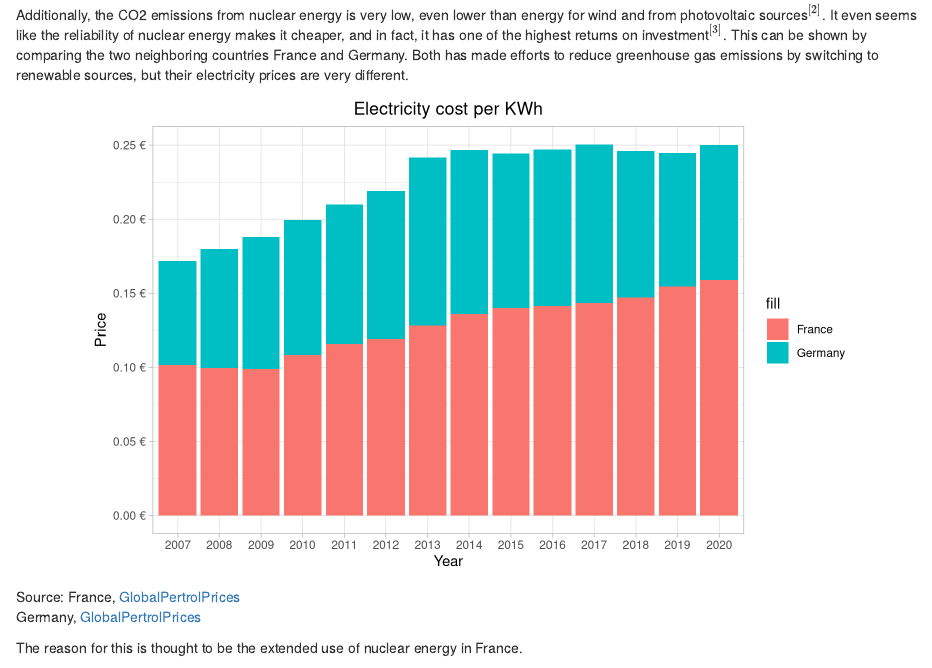
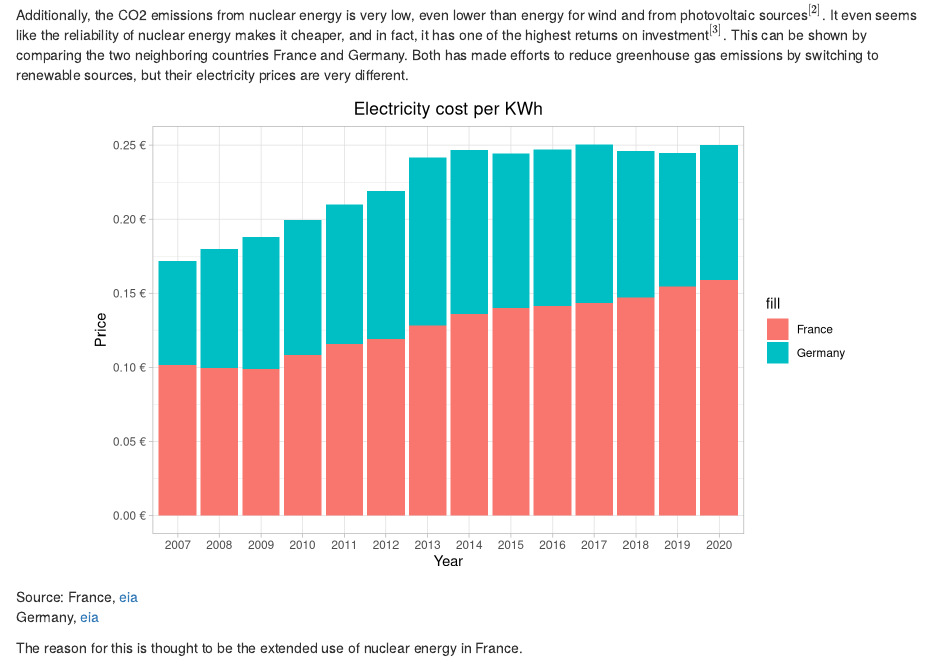
Before and after one commit to TheRiverBank/Pollution, an R Markdown document (energy.rmd): the page in a window 1100 px wide, from 5170 px down. Rendered offline with R 4.5, knitr and Pandoc, with nearby package versions; some code elsewhere in the file could not run offline.

Commit message:
clean up

````diff
--- a/energy.rmd
+++ b/energy.rmd
@@ -637,8 +637,8 @@ ggplot() +
   pltTheme
 ```
 Source:
-France, [GlobalPertrolPrices](https://www.globalpetrolprices.com/energy_mix.php?countryId=194, data provided by U.S. Energy Information Administration)
-Germany, [GlobalPertrolPrices](https://www.globalpetrolprices.com/energy_mix.php?countryId=195, data provided by U.S. Energy Information Administration)
+France, [eia](https://www.eia.gov/)
+Germany, [eia](https://www.eia.gov/)
 
 
 The reason for this is thought to be the extended use of nuclear energy in France.
@@ -651,8 +651,8 @@ ggplot(df_electricity_sources_combined, aes(x=Energy_Source, y=value/100, fill=v
   pltTheme
 ```
 Source:
-France, [GlobalPertrolPrices](https://www.globalpetrolprices.com/energy_mix.php?countryId=194)
-Germany, [GlobalPertrolPrices](https://www.globalpetrolprices.com/energy_mix.php?countryId=195)
+France, [eia](https://www.eia.gov/)
+Germany, [eia](https://www.eia.gov/)
 
 
 The rise in renewable energy sources is partly an effect of greater investment in renewable energy sources, due to the current climate policies.
````
